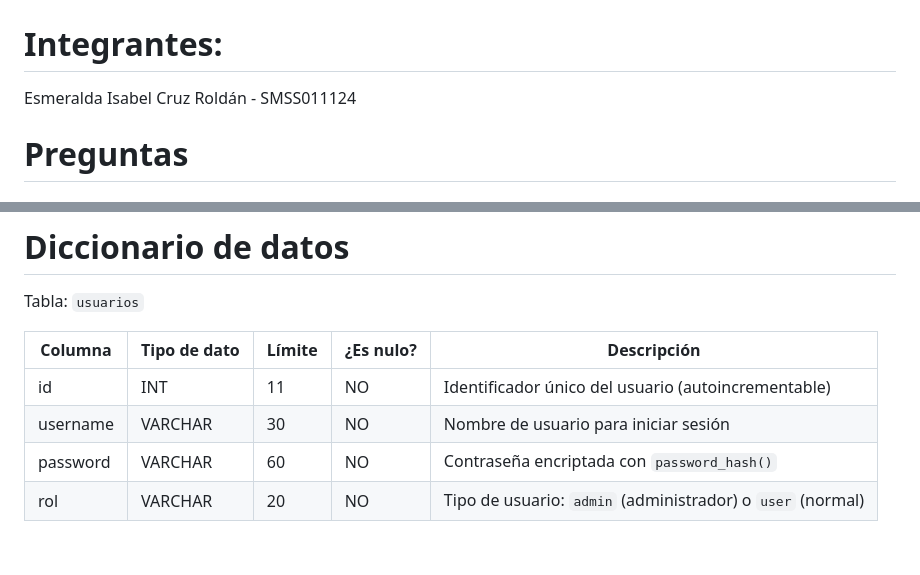
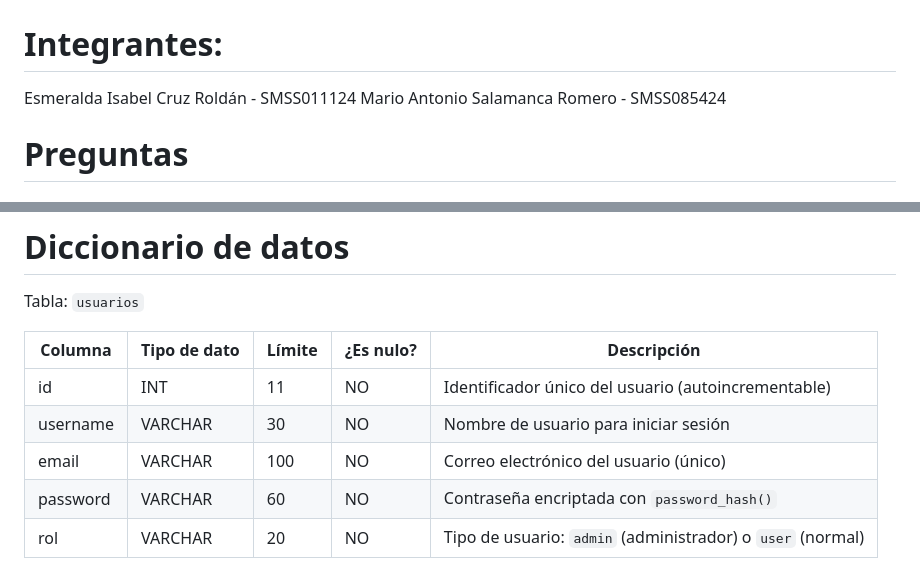
Before and after one commit to Rldn1/Parcial2C2, a Markdown page: README.md, 2 parts joined by grey strips. Rendered like a GitHub page; blank space fills up the shorter version.

```diff
--- a/README.md
+++ b/README.md
@@ -2,6 +2,7 @@
 
 # Integrantes:
 Esmeralda Isabel Cruz Roldán - SMSS011124
+Mario Antonio Salamanca Romero - SMSS085424
 
 # Preguntas
 
@@ -53,6 +54,7 @@ Tabla: `usuarios`
 |-----------|-------------|--------|-----------|-------------|
 | id        | INT         | 11     | NO        | Identificador único del usuario (autoincrementable) |
 | username  | VARCHAR     | 30     | NO        | Nombre de usuario para iniciar sesión |
+| email     | VARCHAR     | 100    | NO        | Correo electrónico del usuario (único) |
 | password  | VARCHAR     | 60     | NO        | Contraseña encriptada con `password_hash()` |
 | rol       | VARCHAR     | 20     | NO        | Tipo de usuario: `admin` (administrador) o `user` (normal) |
 
```
